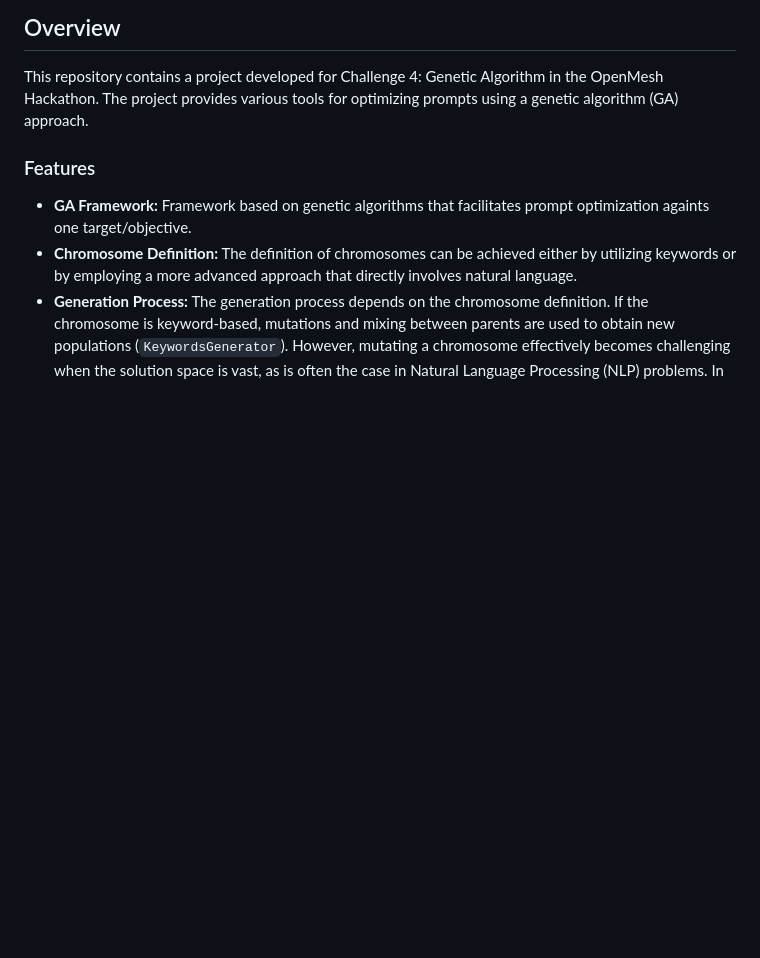
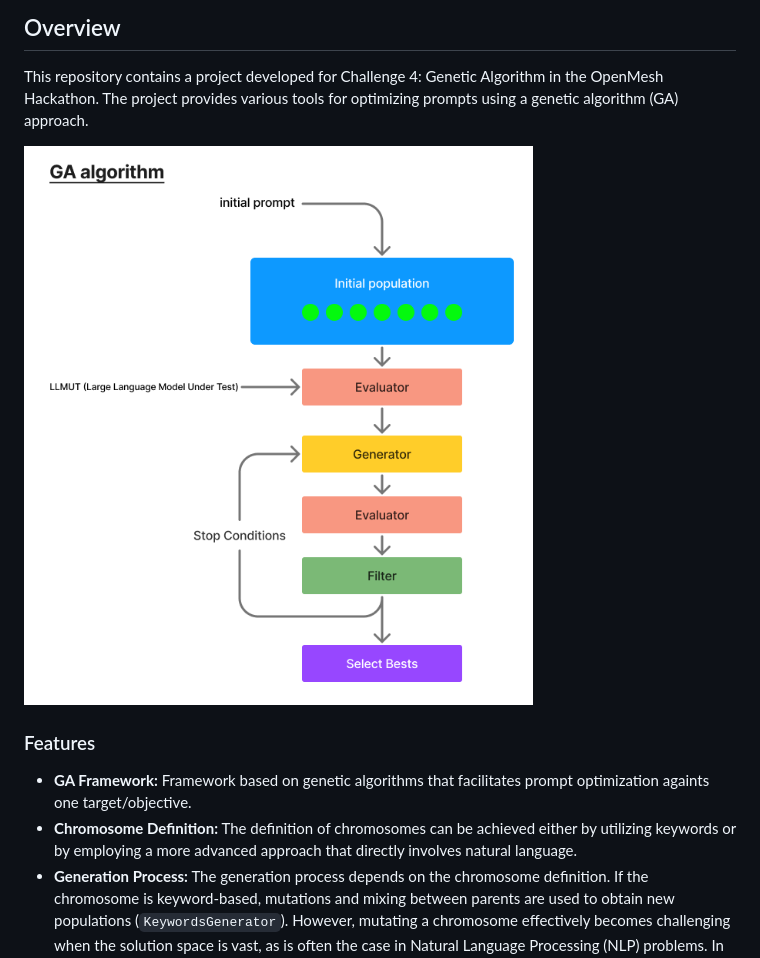
Before and after one commit to adriaciurana/PromptZ, a Markdown page: README.md, the part around the change. Rendered like a GitHub page; pictures changed too: docs/intro.png (added); blank space fills up the shorter version.

```diff
--- a/README.md
+++ b/README.md
@@ -3,6 +3,8 @@
 ## Overview
 
 This repository contains a project developed for Challenge 4: Genetic Algorithm in the OpenMesh Hackathon. The project provides various tools for optimizing prompts using a genetic algorithm (GA) approach.
+
+![Framework Overview](./docs/intro.png)
 
 ### Features
 
```
